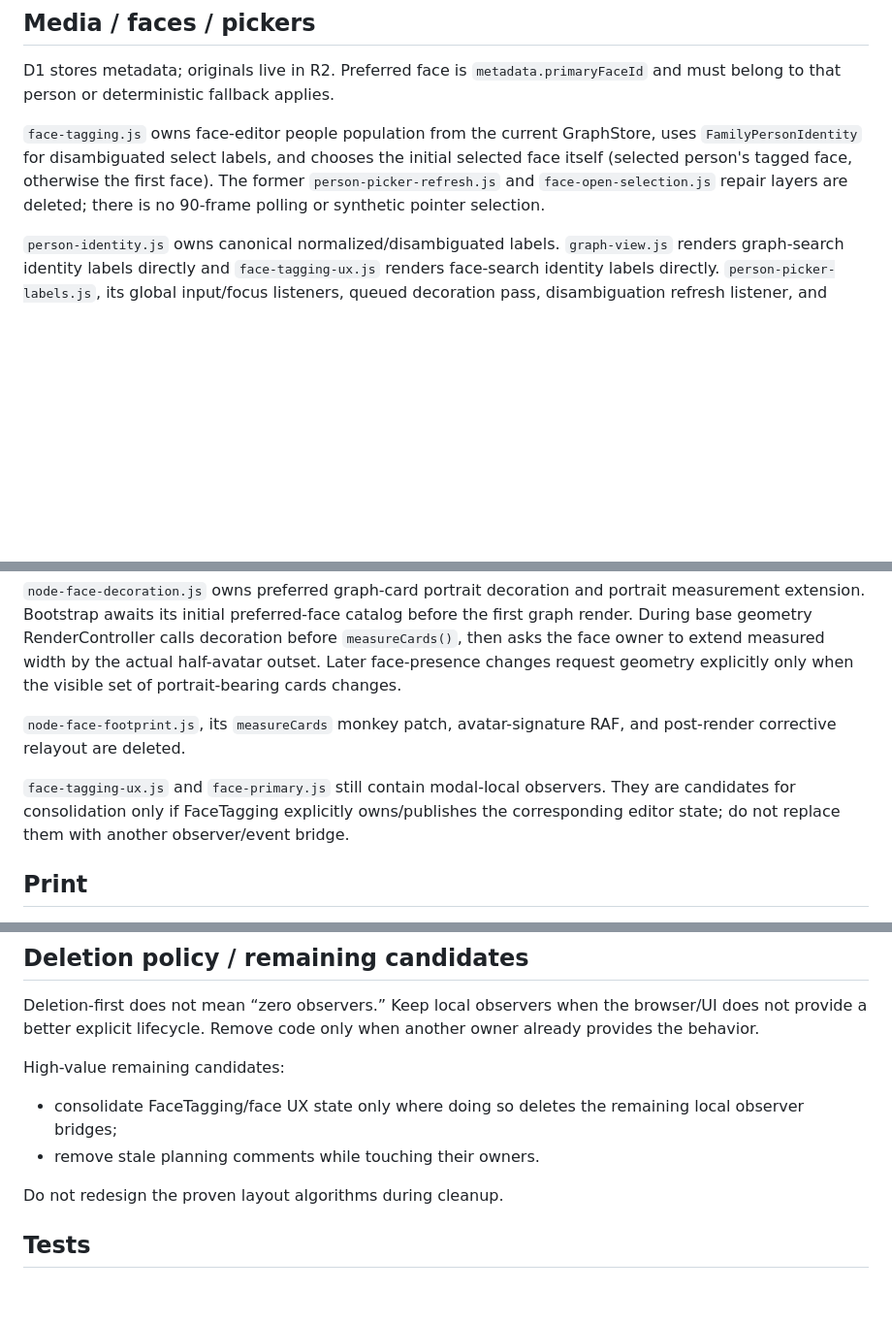
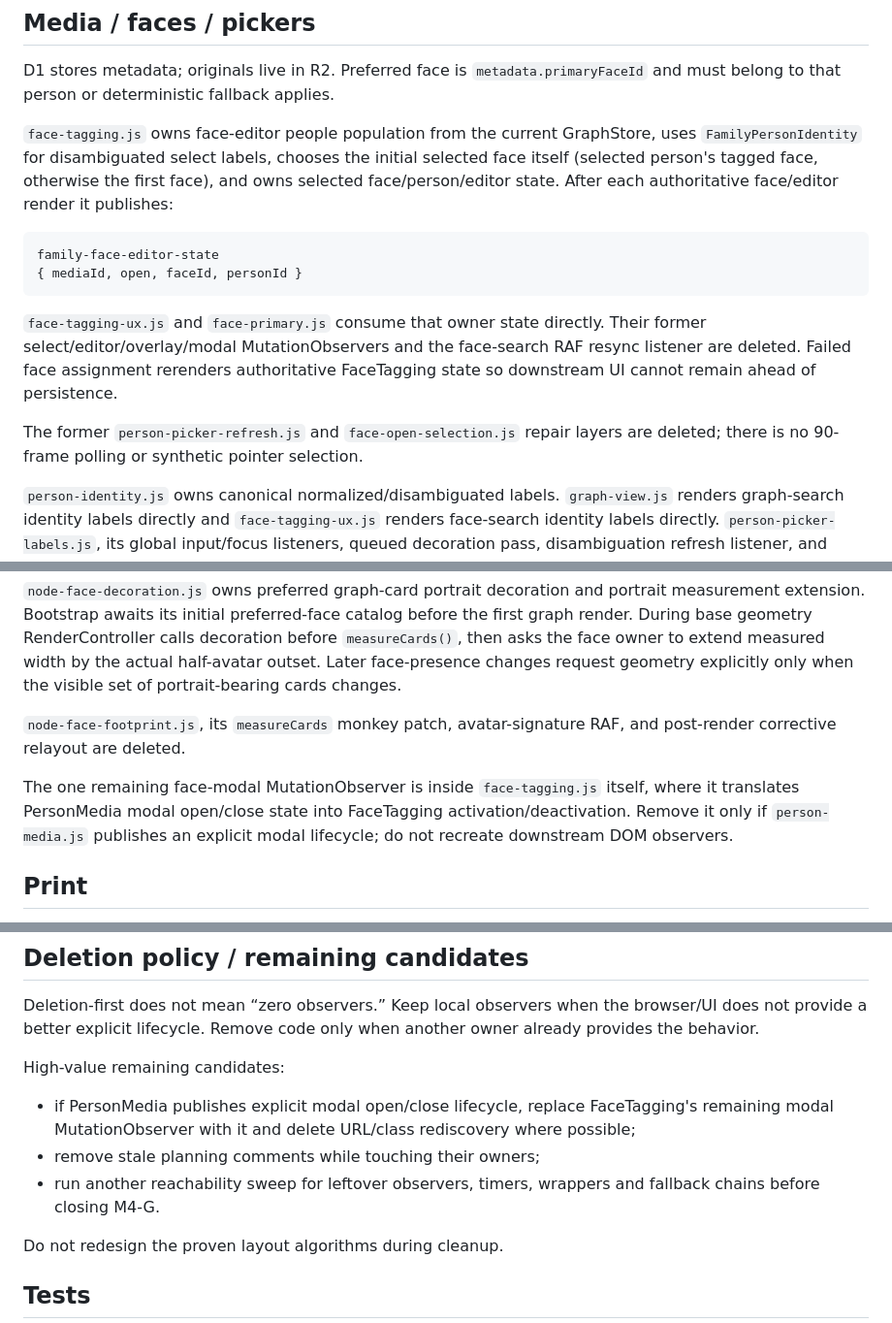
Before and after one commit to guybarnahum/family_tree, a Markdown page: AGENTS.md, 3 parts joined by grey strips. Shown at 97% size. Rendered like a GitHub page; blank space fills up the shorter version.

Commit message:
Record face editor state ownership

````diff
--- a/AGENTS.md
+++ b/AGENTS.md
@@ -264,7 +264,16 @@ The obsolete `.graph-select-zone` presentation/print cleanup selectors are delet
 
 D1 stores metadata; originals live in R2. Preferred face is `metadata.primaryFaceId` and must belong to that person or deterministic fallback applies.
 
-`face-tagging.js` owns face-editor people population from the current GraphStore, uses `FamilyPersonIdentity` for disambiguated select labels, and chooses the initial selected face itself (selected person's tagged face, otherwise the first face). The former `person-picker-refresh.js` and `face-open-selection.js` repair layers are deleted; there is no 90-frame polling or synthetic pointer selection.
+`face-tagging.js` owns face-editor people population from the current GraphStore, uses `FamilyPersonIdentity` for disambiguated select labels, chooses the initial selected face itself (selected person's tagged face, otherwise the first face), and owns selected face/person/editor state. After each authoritative face/editor render it publishes:
+
+```text
+family-face-editor-state
+{ mediaId, open, faceId, personId }
+```
+
+`face-tagging-ux.js` and `face-primary.js` consume that owner state directly. Their former select/editor/overlay/modal MutationObservers and the face-search RAF resync listener are deleted. Failed face assignment rerenders authoritative FaceTagging state so downstream UI cannot remain ahead of persistence.
+
+The former `person-picker-refresh.js` and `face-open-selection.js` repair layers are deleted; there is no 90-frame polling or synthetic pointer selection.
 
 `person-identity.js` owns canonical normalized/disambiguated labels. `graph-view.js` renders graph-search identity labels directly and `face-tagging-ux.js` renders face-search identity labels directly. `person-picker-labels.js`, its global input/focus listeners, queued decoration pass, disambiguation refresh listener, and DOM rewrite signatures are deleted.
 
@@ -272,7 +281,7 @@ D1 stores metadata; originals live in R2. Preferred face is `metadata.primaryFac
 
 `node-face-footprint.js`, its `measureCards` monkey patch, avatar-signature RAF, and post-render corrective relayout are deleted.
 
-`face-tagging-ux.js` and `face-primary.js` still contain modal-local observers. They are candidates for consolidation only if FaceTagging explicitly owns/publishes the corresponding editor state; do not replace them with another observer/event bridge.
+The one remaining face-modal MutationObserver is inside `face-tagging.js` itself, where it translates PersonMedia modal open/close state into FaceTagging activation/deactivation. Remove it only if `person-media.js` publishes an explicit modal lifecycle; do not recreate downstream DOM observers.
 
 ## Print
 
@@ -286,8 +295,9 @@ Deletion-first does not mean “zero observers.” Keep local observers when the
 
 High-value remaining candidates:
 
-- consolidate FaceTagging/face UX state only where doing so deletes the remaining local observer bridges;
-- remove stale planning comments while touching their owners.
+- if PersonMedia publishes explicit modal open/close lifecycle, replace FaceTagging's remaining modal MutationObserver with it and delete URL/class rediscovery where possible;
+- remove stale planning comments while touching their owners;
+- run another reachability sweep for leftover observers, timers, wrappers and fallback chains before closing M4-G.
 
 Do not redesign the proven layout algorithms during cleanup.
 
````
